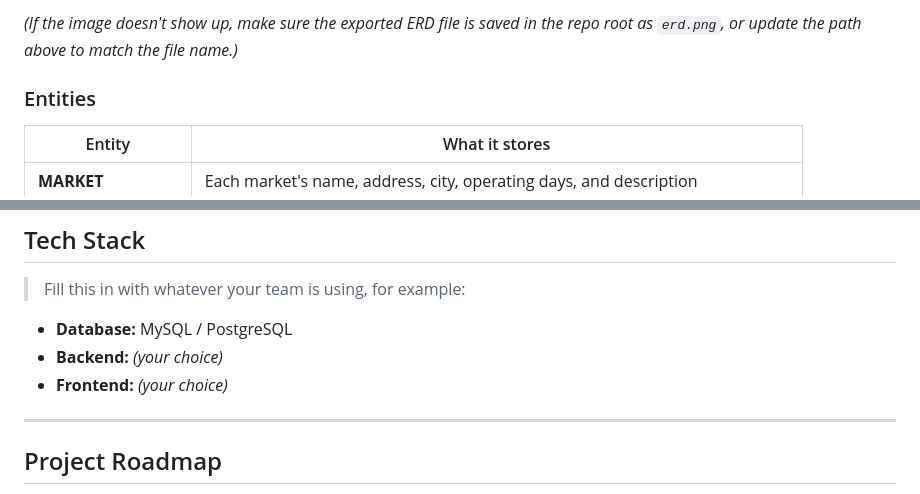
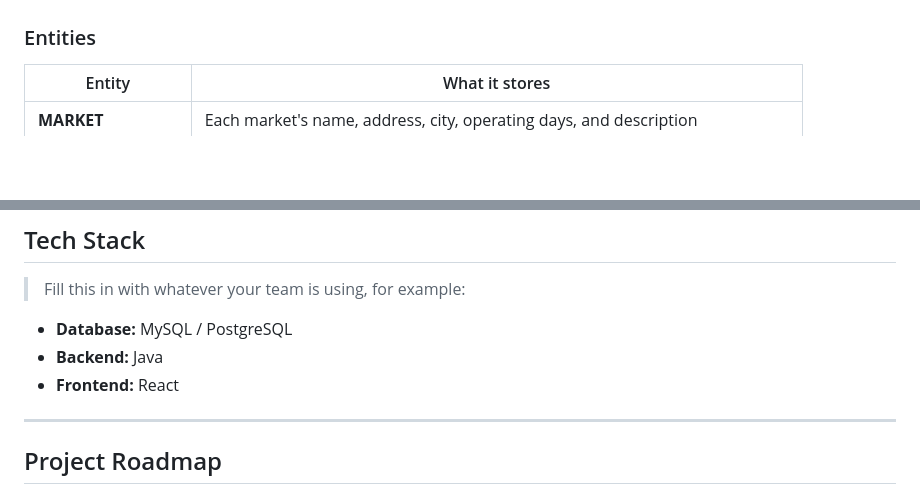
Before and after one commit to Tansaha02/Aarisk_Khan_portfolio, a Markdown page: README.md, 2 parts joined by grey strips. Rendered like a GitHub page; blank space fills up the shorter version.

```diff
--- a/README.md
+++ b/README.md
@@ -58,5 +57,5 @@ The full Entity-Relationship Diagram is included in this repository:
 
-*(If the image doesn't show up, make sure the exported ERD file is saved in the repo root as `erd.png`, or update the path above to match the file name.)*
+
 
 ### Entities
 
@@ -96,8 +95,8 @@ The full Entity-Relationship Diagram is included in this repository:
 > Fill this in with whatever your team is using, for example:
 
 - **Database:** MySQL / PostgreSQL
-- **Backend:** _(your choice)_
-- **Frontend:** _(your choice)_
+- **Backend:** Java
+- **Frontend:** React
 
 ---
 
```
Also changed, not shown: other parts of README.md (+0 -1 lines).
